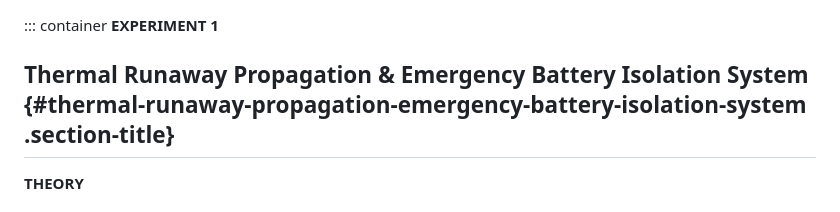
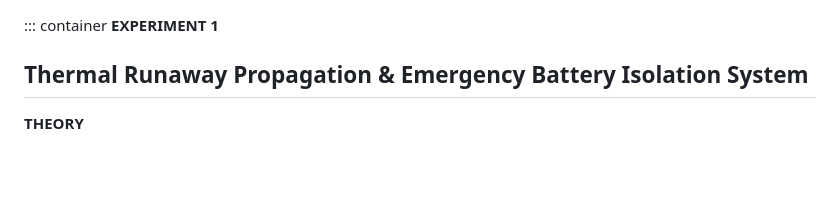
Before and after one commit to reshika-shanmugham/Experiments-demo, a Markdown page: theory.md, the part around the change. GitHub-like rendering; blank space fills up the shorter version.

```diff
--- a/theory.md
+++ b/theory.md
@@ -1,7 +1,7 @@
 ::: container
 **EXPERIMENT 1**
 
-## Thermal Runaway Propagation & Emergency Battery Isolation System {#thermal-runaway-propagation-emergency-battery-isolation-system .section-title}
+## Thermal Runaway Propagation & Emergency Battery Isolation System
 
 **THEORY**
 
```
